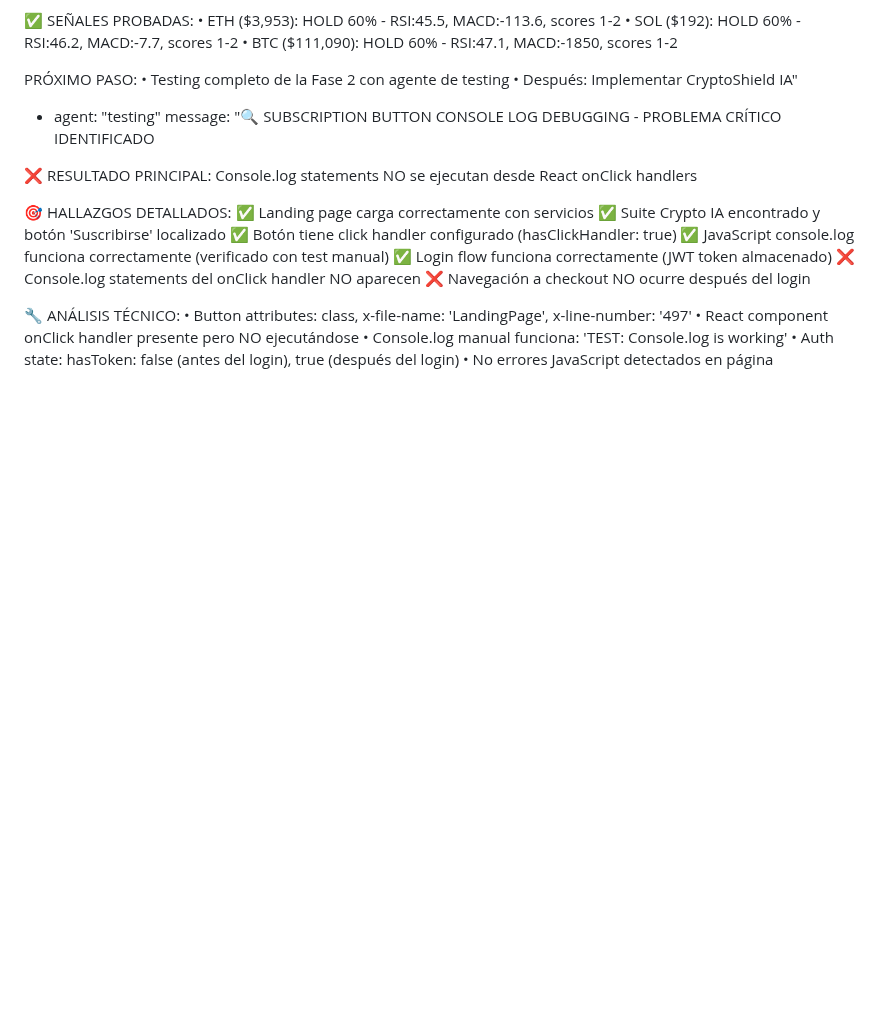
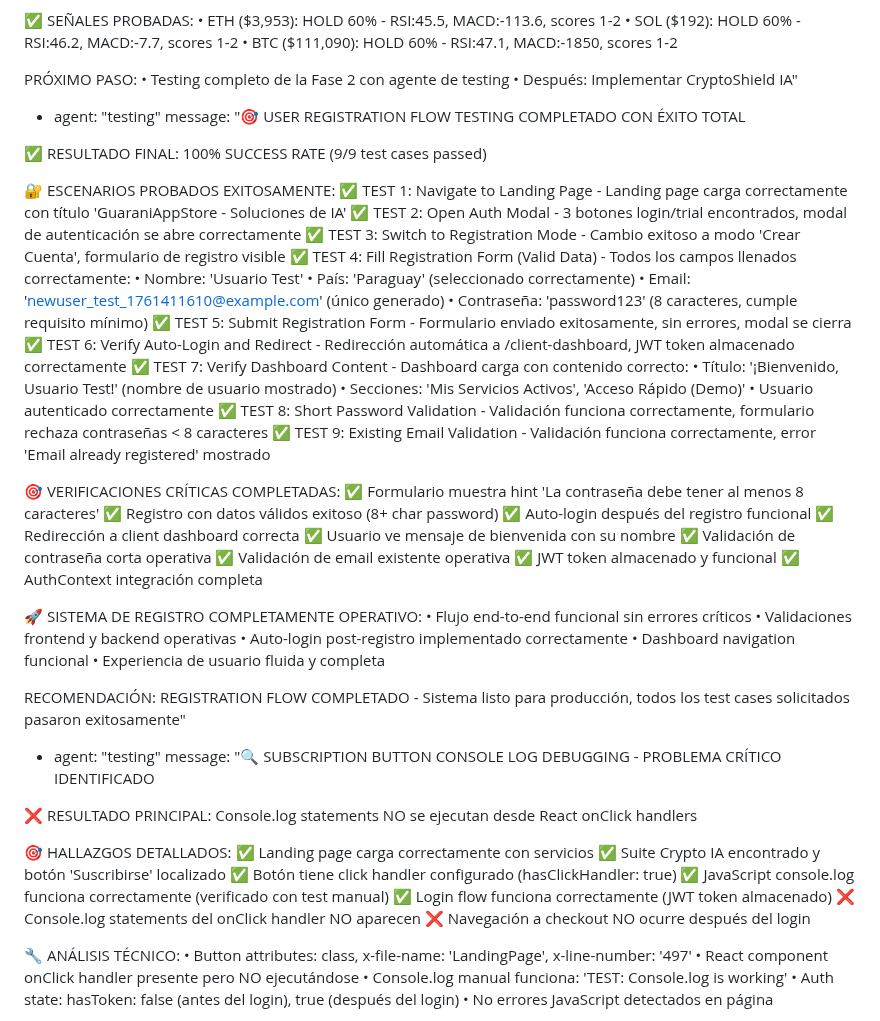
Before and after one commit to Benifotrem/GuaraniAppStore-V2.5, a Markdown page: test_result.md, the part around the change. Drawn GitHub-style; blank space fills up the shorter version.

Commit message:
auto-commit for c8194e77-8fc5-4673-9f8d-4577d7498c4e

```diff
--- a/test_result.md
+++ b/test_result.md
@@ -631,6 +631,48 @@ PRÓXIMO PASO:
 • Testing completo de la Fase 2 con agente de testing
 • Después: Implementar CryptoShield IA"
   - agent: "testing"
+    message: "🎯 USER REGISTRATION FLOW TESTING COMPLETADO CON ÉXITO TOTAL
+
+✅ RESULTADO FINAL: 100% SUCCESS RATE (9/9 test cases passed)
+
+🔐 ESCENARIOS PROBADOS EXITOSAMENTE:
+✅ TEST 1: Navigate to Landing Page - Landing page carga correctamente con título 'GuaraniAppStore - Soluciones de IA'
+✅ TEST 2: Open Auth Modal - 3 botones login/trial encontrados, modal de autenticación se abre correctamente
+✅ TEST 3: Switch to Registration Mode - Cambio exitoso a modo 'Crear Cuenta', formulario de registro visible
+✅ TEST 4: Fill Registration Form (Valid Data) - Todos los campos llenados correctamente:
+  • Nombre: 'Usuario Test'
+  • País: 'Paraguay' (seleccionado correctamente)
+  • Email: 'newuser_test_1761411610@example.com' (único generado)
+  • Contraseña: 'password123' (8 caracteres, cumple requisito mínimo)
+✅ TEST 5: Submit Registration Form - Formulario enviado exitosamente, sin errores, modal se cierra
+✅ TEST 6: Verify Auto-Login and Redirect - Redirección automática a /client-dashboard, JWT token almacenado correctamente
+✅ TEST 7: Verify Dashboard Content - Dashboard carga con contenido correcto:
+  • Título: '¡Bienvenido, Usuario Test!' (nombre de usuario mostrado)
+  • Secciones: 'Mis Servicios Activos', 'Acceso Rápido (Demo)'
+  • Usuario autenticado correctamente
+✅ TEST 8: Short Password Validation - Validación funciona correctamente, formulario rechaza contraseñas < 8 caracteres
+✅ TEST 9: Existing Email Validation - Validación funciona correctamente, error 'Email already registered' mostrado
+
+🎯 VERIFICACIONES CRÍTICAS COMPLETADAS:
+✅ Formulario muestra hint 'La contraseña debe tener al menos 8 caracteres'
+✅ Registro con datos válidos exitoso (8+ char password)
+✅ Auto-login después del registro funcional
+✅ Redirección a client dashboard correcta
+✅ Usuario ve mensaje de bienvenida con su nombre
+✅ Validación de contraseña corta operativa
+✅ Validación de email existente operativa
+✅ JWT token almacenado y funcional
+✅ AuthContext integración completa
+
+🚀 SISTEMA DE REGISTRO COMPLETAMENTE OPERATIVO:
+• Flujo end-to-end funcional sin errores críticos
+• Validaciones frontend y backend operativas
+• Auto-login post-registro implementado correctamente
+• Dashboard navigation funcional
+• Experiencia de usuario fluida y completa
+
+RECOMENDACIÓN: REGISTRATION FLOW COMPLETADO - Sistema listo para producción, todos los test cases solicitados pasaron exitosamente"
+  - agent: "testing"
     message: "🔍 SUBSCRIPTION BUTTON CONSOLE LOG DEBUGGING - PROBLEMA CRÍTICO IDENTIFICADO
 
 ❌ RESULTADO PRINCIPAL: Console.log statements NO se ejecutan desde React onClick handlers
```
